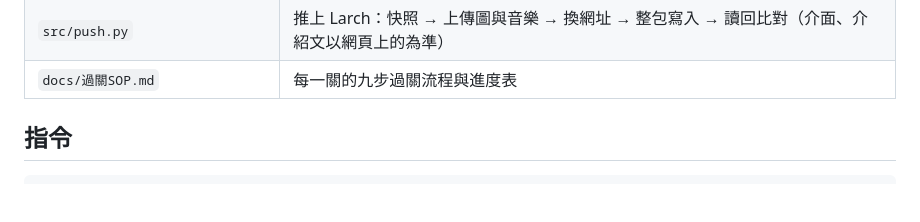
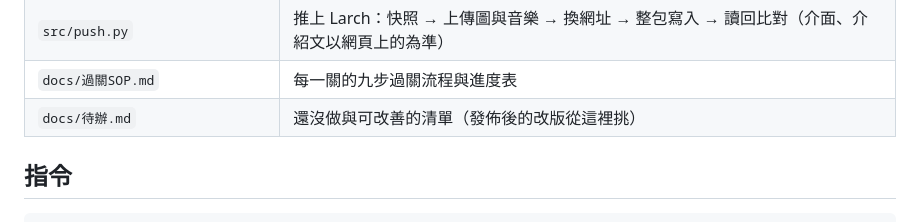
Before and after one commit to yazelin/larch-eleven-minutes, a Markdown page: README.md, the part around the change. Drawn GitHub-style; blank space fills up the shorter version.

```diff
--- a/README.md
+++ b/README.md
@@ -29,6 +29,7 @@ Larch 第三屆創作者挑戰《自由與限制》第二部投稿（第一部
 | `art/thumb.py` | 市集縮圖（封面＋霓虹片名字） |
 | `src/push.py` | 推上 Larch：快照 → 上傳圖與音樂 → 換網址 → 整包寫入 → 讀回比對（介面、介紹文以網頁上的為準） |
 | `docs/過關SOP.md` | 每一關的九步過關流程與進度表 |
+| `docs/待辦.md` | 還沒做與可改善的清單（發佈後的改版從這裡挑） |
 
 ## 指令
 
```
Also changed, not shown: docs/待辦.md (added, +27 -0 lines).
